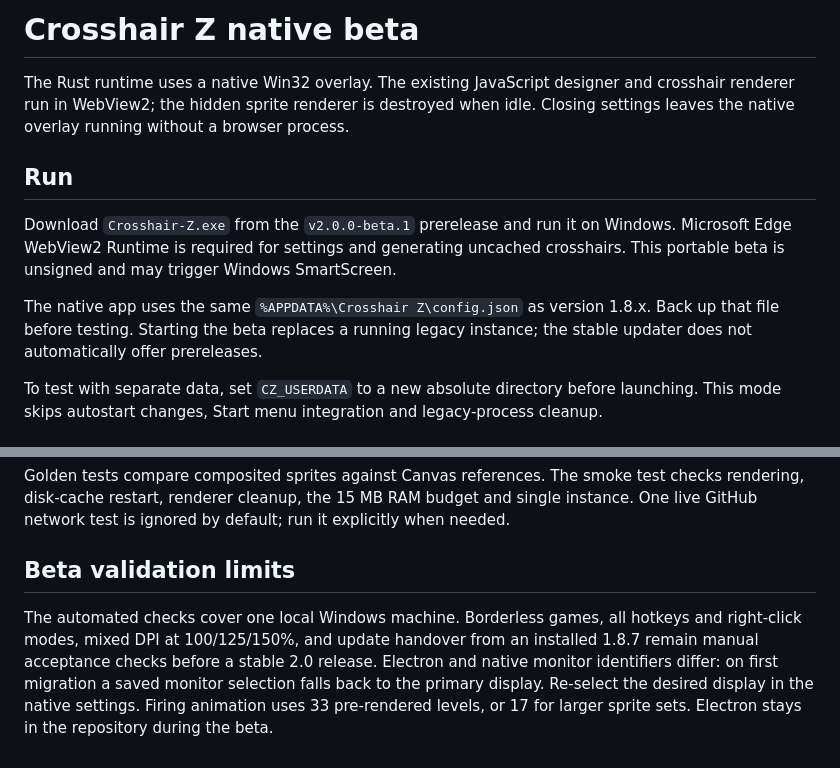
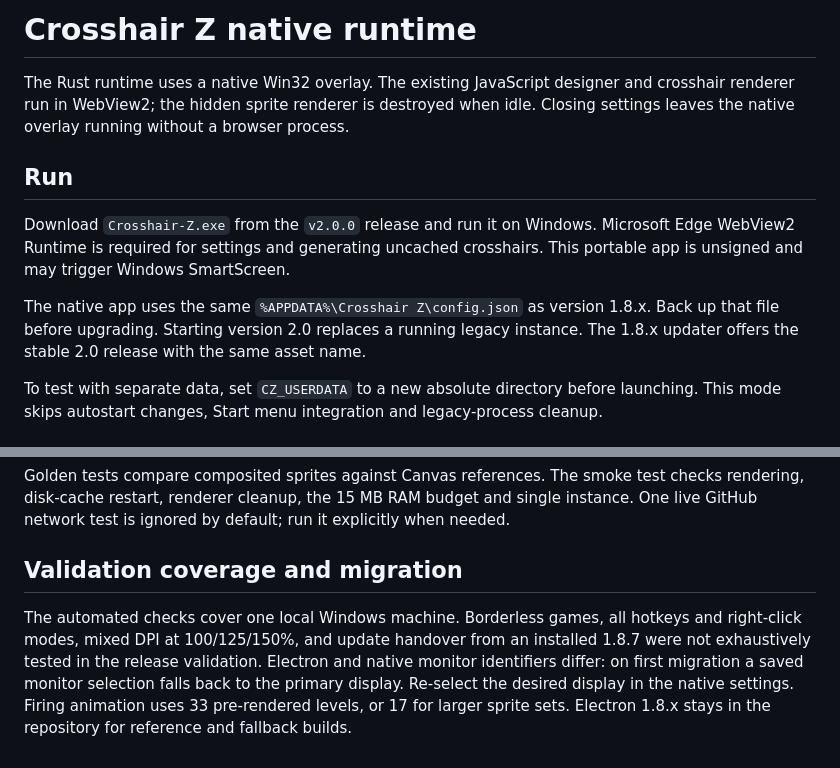
Before and after one commit to Nn1ff/crosshair-z, a Markdown page: native/README.md, 2 parts joined by grey strips. Rendered like a GitHub page.

```diff
--- a/native/README.md
+++ b/native/README.md
@@ -1,4 +1,4 @@
-# Crosshair Z native beta
+# Crosshair Z native runtime
 
 The Rust runtime uses a native Win32 overlay. The existing JavaScript designer and
 crosshair renderer run in WebView2; the hidden sprite renderer is destroyed when idle.
@@ -6,13 +6,13 @@ Closing settings leaves the native overlay running without a browser process.
 
 ## Run
 
-Download `Crosshair-Z.exe` from the `v2.0.0-beta.1` prerelease and run it on Windows.
+Download `Crosshair-Z.exe` from the `v2.0.0` release and run it on Windows.
 Microsoft Edge WebView2 Runtime is required for settings and generating uncached crosshairs.
-This portable beta is unsigned and may trigger Windows SmartScreen.
+This portable app is unsigned and may trigger Windows SmartScreen.
 
 The native app uses the same `%APPDATA%\Crosshair Z\config.json` as version 1.8.x.
-Back up that file before testing. Starting the beta replaces a running legacy instance;
-the stable updater does not automatically offer prereleases.
+Back up that file before upgrading. Starting version 2.0 replaces a running legacy instance.
+The 1.8.x updater offers the stable 2.0 release with the same asset name.
 
 To test with separate data, set `CZ_USERDATA` to a new absolute directory before launching.
 This mode skips autostart changes, Start menu integration and legacy-process cleanup.
@@ -41,12 +41,12 @@ Golden tests compare composited sprites against Canvas references. The smoke tes
 rendering, disk-cache restart, renderer cleanup, the 15 MB RAM budget and single instance.
 One live GitHub network test is ignored by default; run it explicitly when needed.
 
-## Beta validation limits
+## Validation coverage and migration
 
 The automated checks cover one local Windows machine. Borderless games, all hotkeys and
 right-click modes, mixed DPI at 100/125/150%, and update handover from an installed 1.8.7
-remain manual acceptance checks before a stable 2.0 release.
+were not exhaustively tested in the release validation.
 Electron and native monitor identifiers differ: on first migration a saved monitor selection
 falls back to the primary display. Re-select the desired display in the native settings.
 Firing animation uses 33 pre-rendered levels, or 17 for larger sprite sets.
-Electron stays in the repository during the beta.
+Electron 1.8.x stays in the repository for reference and fallback builds.
```
Also changed, not shown: README.md (+35 -13 lines), docs/releases/2.0.0.md (added, +40 -0 lines), docs/images/banner.png (deleted), docs/images/browse.png, docs/images/designer.png, docs/images/discover.png, docs/images/toggle.png, 6 other files.
